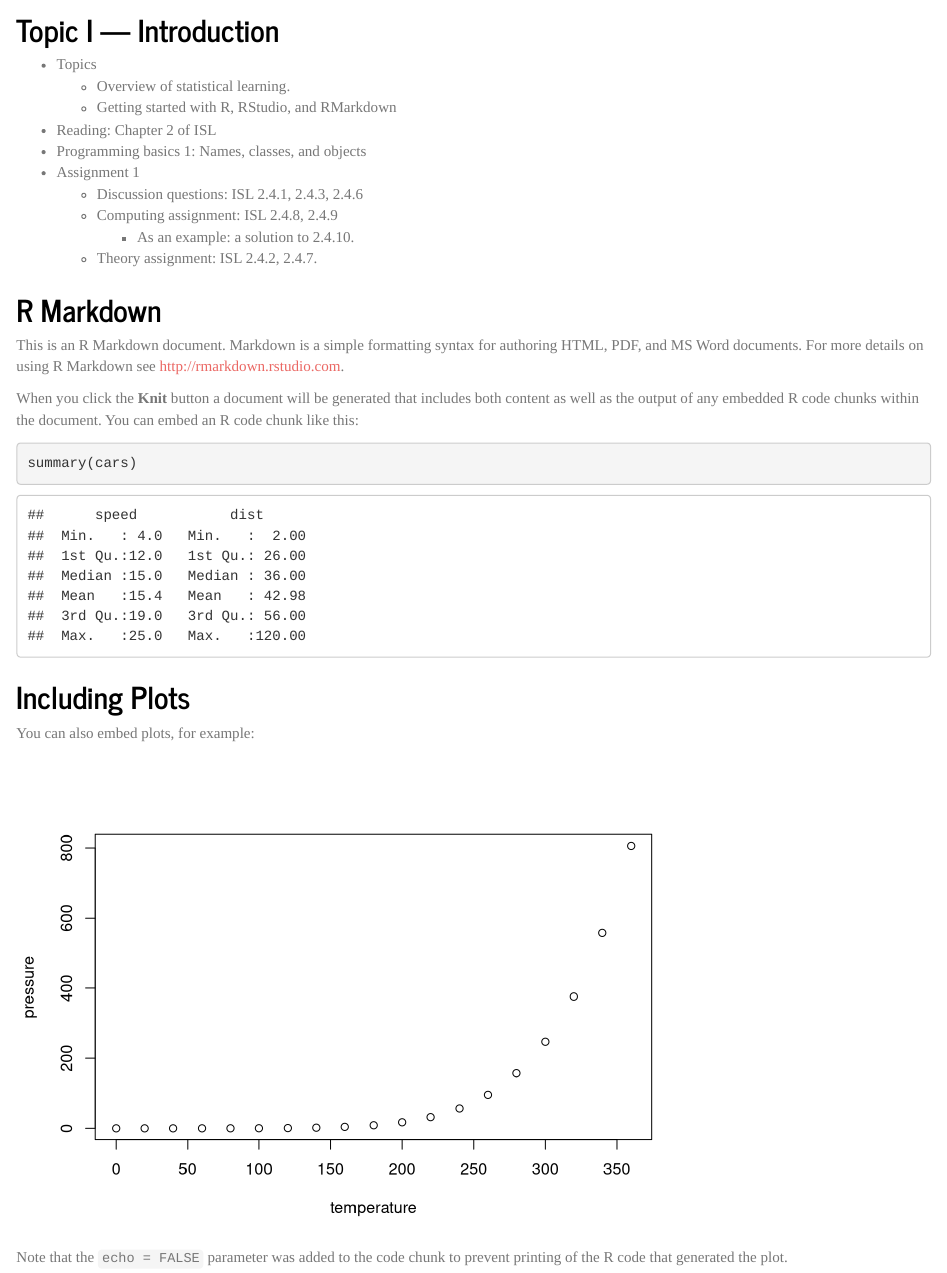
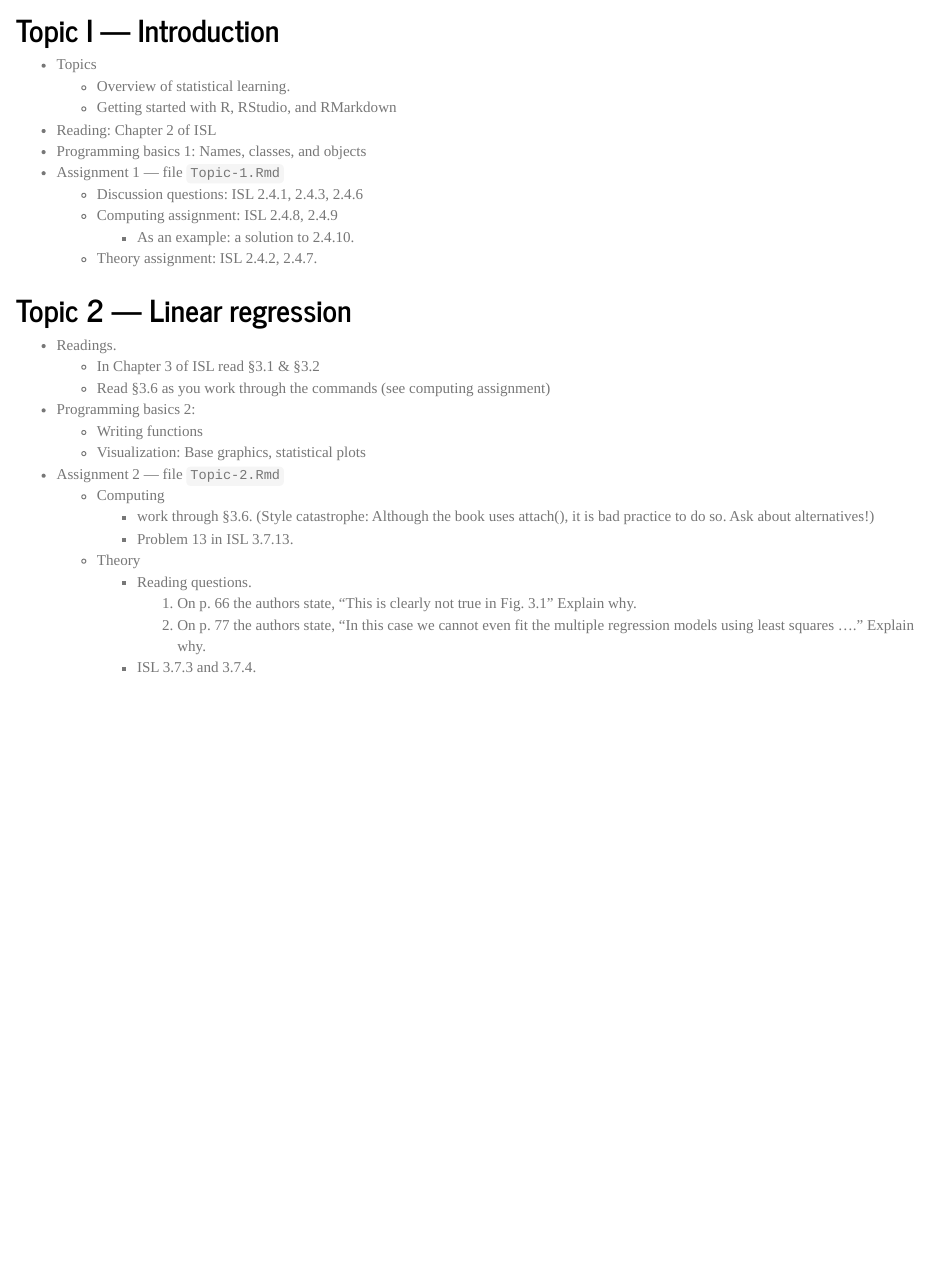
Before and after one commit to dtkaplan/math253, an R Markdown document (index.Rmd): the page in a window 1100 px wide, from 70 px down. Rendered offline with R 4.5, knitr and Pandoc, with nearby package versions.

Commit message:
Adding outline

````diff
--- a/index.Rmd
+++ b/index.Rmd
@@ -16,35 +16,26 @@ knitr::opts_chunk$set(echo = TRUE)
     - Getting started with R, RStudio, and RMarkdown
 * Reading: Chapter 2 of ISL
 * Programming basics 1: Names, classes, and objects
-* Assignment 1
+* Assignment 1 --- file `Topic-1.Rmd`
     * Discussion questions: ISL 2.4.1, 2.4.3, 2.4.6
     * Computing assignment: ISL 2.4.8, 2.4.9
         - As an example: a solution to 2.4.10.
     * Theory assignment: ISL 2.4.2, 2.4.7.
 
+## Topic 2 --- Linear regression
 
-
-
-
-
-
-
-## R Markdown
-
-This is an R Markdown document. Markdown is a simple formatting syntax for authoring HTML, PDF, and MS Word documents. For more details on using R Markdown see <http://rmarkdown.rstudio.com>.
-
-When you click the **Knit** button a document will be generated that includes both content as well as the output of any embedded R code chunks within the document. You can embed an R code chunk like this:
-
-```{r cars}
-summary(cars)
-```
-
-## Including Plots
-
-You can also embed plots, for example:
-
-```{r pressure, echo=FALSE}
-plot(pressure)
-```
-
-Note that the `echo = FALSE` parameter was added to the code chunk to prevent printing of the R code that generated the plot.
+* Readings.
+    - In Chapter 3 of ISL read §3.1 & §3.2
+    - Read §3.6 as you work through the commands (see computing assignment)
+* Programming basics 2:
+    - Writing functions
+    - Visualization: Base graphics, statistical plots
+* Assignment 2 --- file `Topic-2.Rmd`
+    - Computing
+        - work through §3.6. (Style catastrophe: Although the book uses attach(), it is bad practice to do so. Ask about alternatives!)
+        - Problem 13 in ISL 3.7.13.
+    - Theory
+        - Reading questions.
+            1. On p. 66 the authors state, "This is clearly not true in Fig. 3.1" Explain why.
+            2. On p. 77 the authors state, "In this case we cannot even fit the multiple regression models using least squares ...." Explain why.
+        - ISL 3.7.3 and 3.7.4.
````
Also changed, not shown: index.html.
